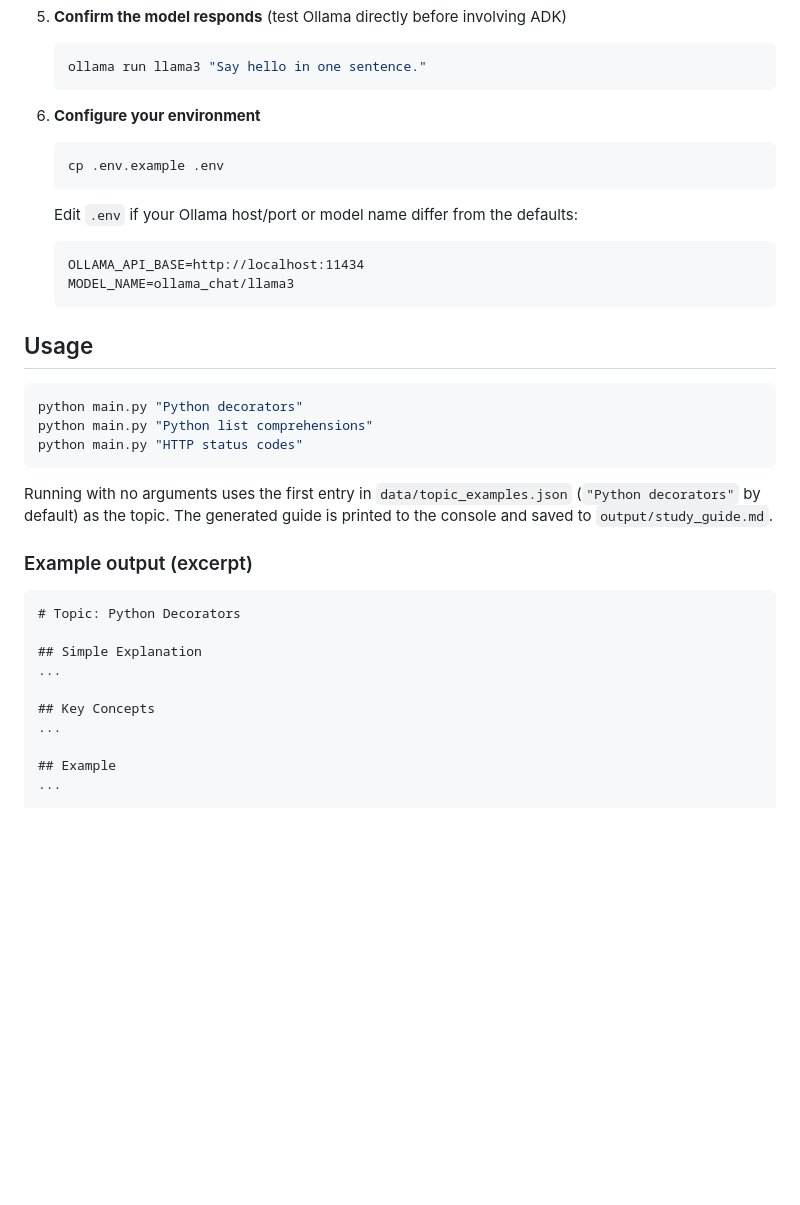
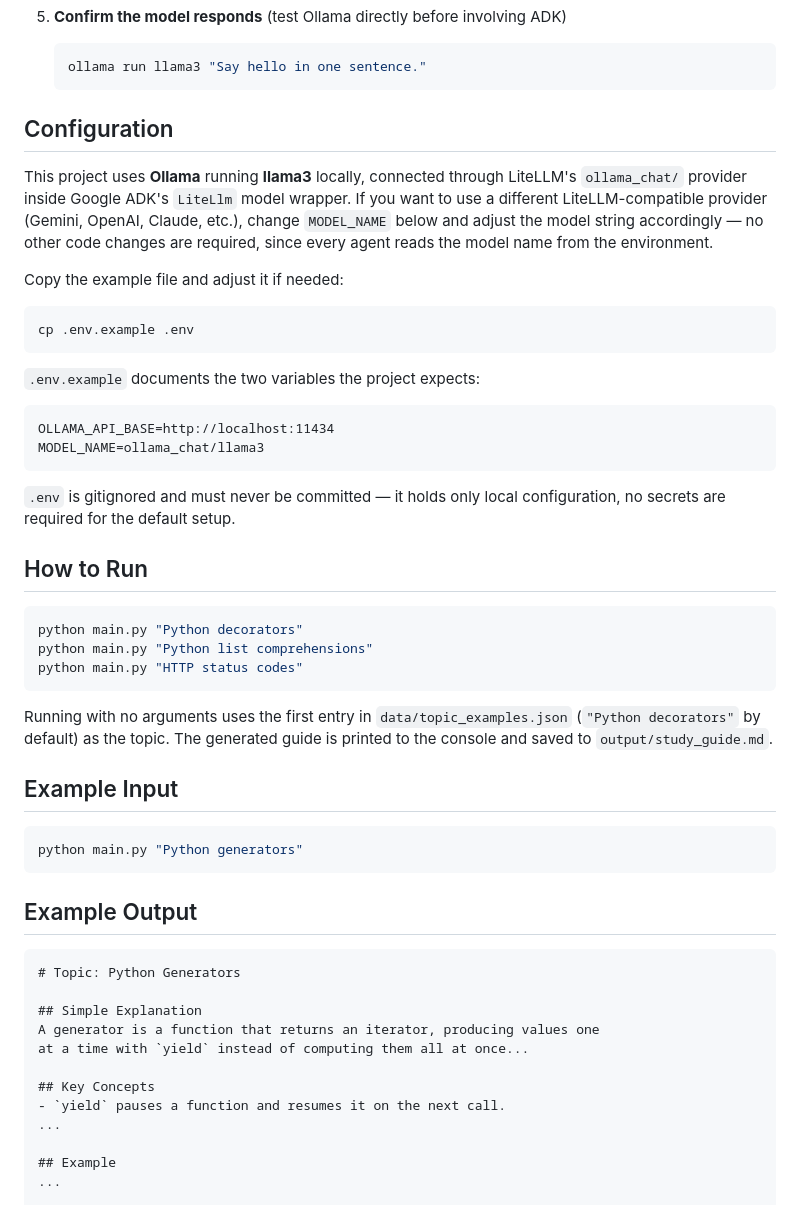
Before and after one commit to Yous77130/holbertonschool-core-engineering, a Markdown page: ai-agents-intro/README.md, the part around one of its changes. GitHub-like rendering; blank space fills up the shorter version.

````diff
--- a/ai-agents-intro/README.md
+++ b/ai-agents-intro/README.md
@@ -57,18 +61,30 @@ LiteLLM-compatible provider (Gemini, OpenAI, Claude, etc.), change
    ollama run llama3 "Say hello in one sentence."
    ```
 
-6. **Configure your environment**
-   ```bash
-   cp .env.example .env
-   ```
-   Edit `.env` if your Ollama host/port or model name differ from the
-   defaults:
-   ```
-   OLLAMA_API_BASE=http://localhost:11434
-   MODEL_NAME=ollama_chat/llama3
-   ```
+## Configuration
 
-## Usage
+This project uses **Ollama** running **llama3** locally, connected through
+LiteLLM's `ollama_chat/` provider inside Google ADK's `LiteLlm` model
+wrapper. If you want to use a different LiteLLM-compatible provider
+(Gemini, OpenAI, Claude, etc.), change `MODEL_NAME` below and adjust the
+model string accordingly — no other code changes are required, since every
+agent reads the model name from the environment.
+
+Copy the example file and adjust it if needed:
+```bash
+cp .env.example .env
+```
+
+`.env.example` documents the two variables the project expects:
+```
+OLLAMA_API_BASE=http://localhost:11434
+MODEL_NAME=ollama_chat/llama3
+```
+
+`.env` is gitignored and must never be committed — it holds only local
+configuration, no secrets are required for the default setup.
+
+## How to Run
 
 ```bash
 python main.py "Python decorators"
@@ -80,15 +96,23 @@ Running with no arguments uses the first entry in `data/topic_examples.json`
 (`"Python decorators"` by default) as the topic. The generated guide is
 printed to the console and saved to `output/study_guide.md`.
 
-### Example output (excerpt)
+## Example Input
+
+```bash
+python main.py "Python generators"
+```
+
+## Example Output
 
 ```markdown
-# Topic: Python Decorators
+# Topic: Python Generators
 
 ## Simple Explanation
-...
+A generator is a function that returns an iterator, producing values one
+at a time with `yield` instead of computing them all at once...
 
 ## Key Concepts
+- `yield` pauses a function and resumes it on the next call.
 ...
 
 ## Example
````
Also changed, not shown: other parts of ai-agents-intro/README.md (+121 -42 lines), ai-agents-intro/output/study_guide.md (+36 -46 lines).
